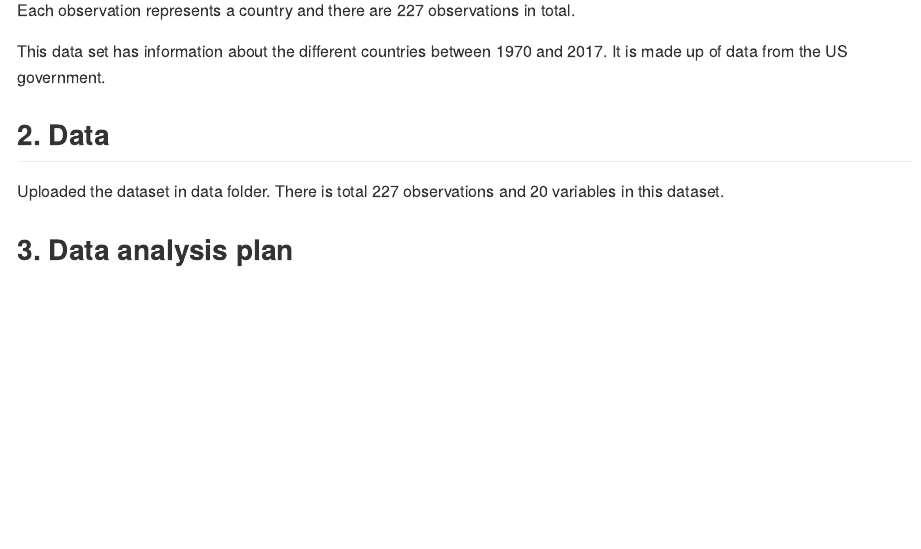
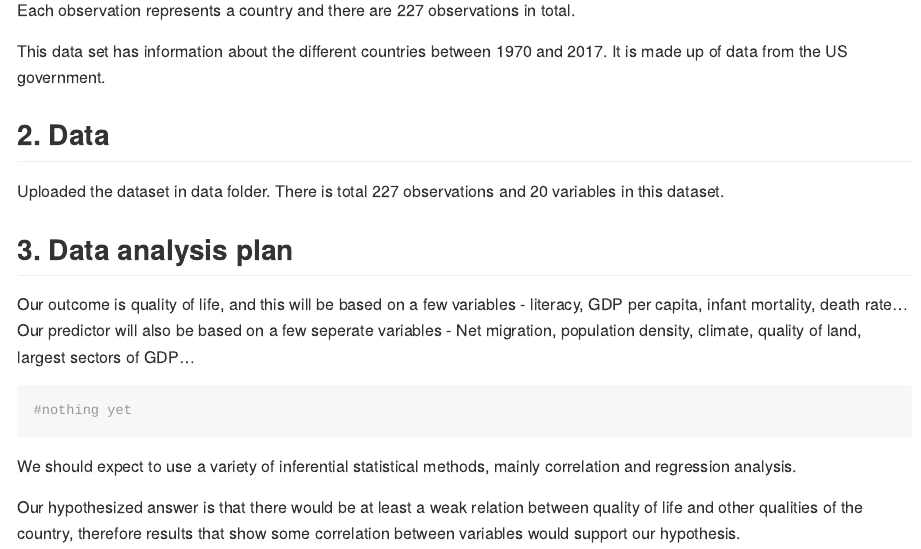
Before and after one commit to ids-s1-21/project-Data_Pirates, an R Markdown document (proposal/proposal.Rmd): the page in a window 1100 px wide, from 650 px down. The pictures show the output file proposal/proposal.md that the author committed with the source, drawn offline in the style of GitHub.

Commit message:
part #3 finished (i think)

````diff
--- a/proposal/proposal.Rmd
+++ b/proposal/proposal.Rmd
@@ -32,3 +32,13 @@ This data set has information about the different countries between 1970 and 201
 Uploaded the dataset in data folder. There is total 227 observations and 20 variables in this dataset.
 
 ## 3. Data analysis plan
+
+Our outcome is quality of life, and this will be based on a few variables - literacy, GDP per capita, infant mortality, death rate... Our predictor will also be based on a few seperate variables - Net migration, population density, climate, quality of land, largest sectors of GDP...
+
+``` {r intro statistics}
+#nothing yet
+```
+
+We should expect to use a variety of inferential statistical methods, mainly correlation and regression analysis.
+
+Our hypothesized answer is that there would be at least a weak relation between quality of life and other qualities of the country, therefore results that show some correlation between variables would support our hypothesis.
````
Also changed, not shown: proposal/proposal.md.
